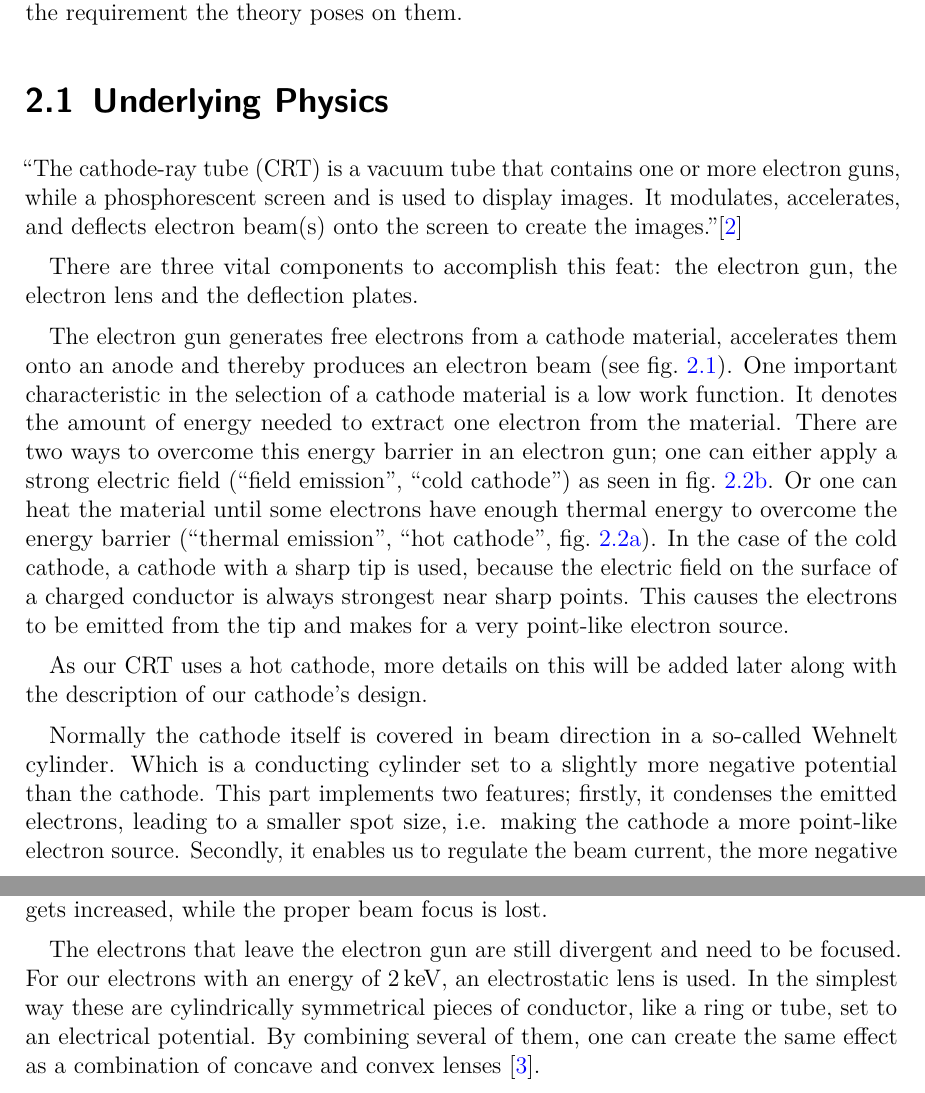
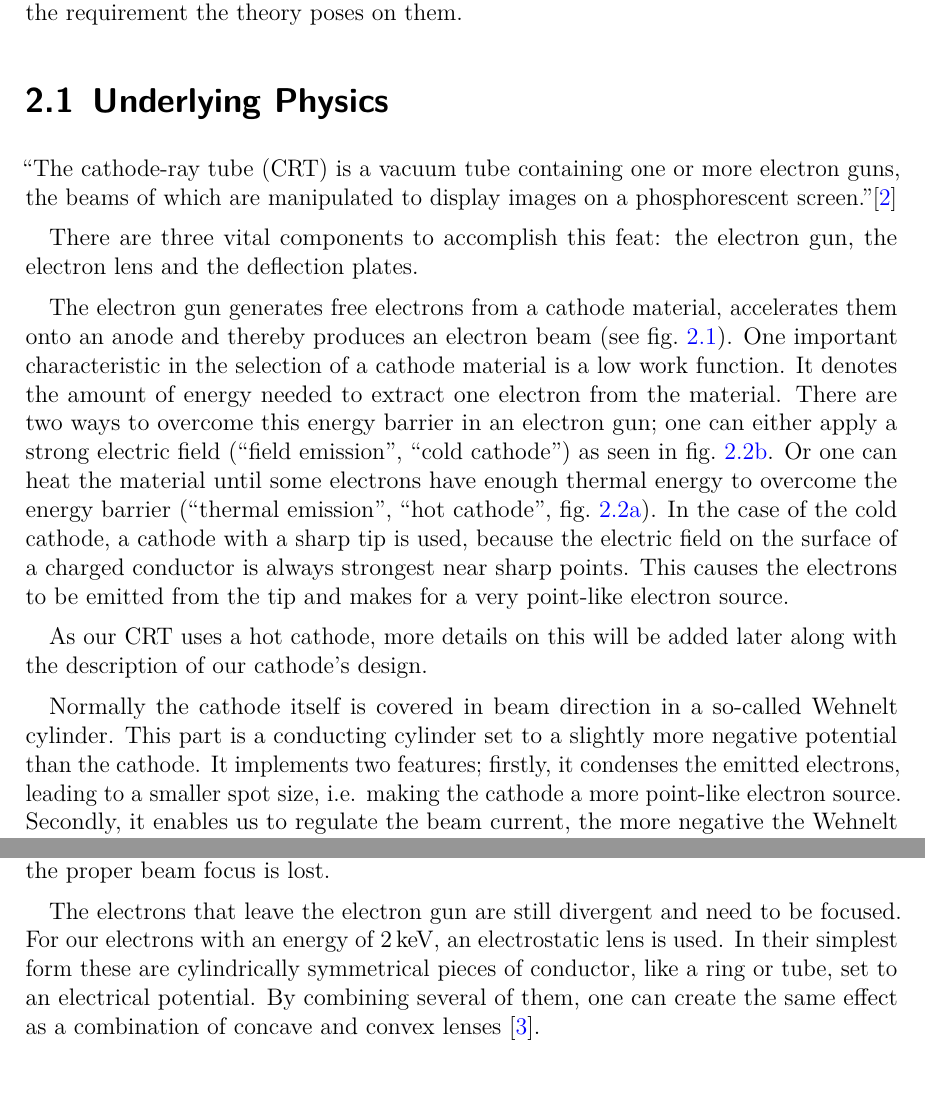
Before and after one commit to Preimtime/Project_CRT, a LaTeX thesis (Thesis.tex, which reads Chapters/CRT-Basics/CRT-Basics.tex): two parts of pages 5 and 7 of 43, joined at a grey line, cut so that both start at the same text. Compiled offline with pdfLaTeX; TikZ figures are drawn from their code, not taken from saved files.

Commit message:
Update CRT-Basics.tex

```diff
--- a/Chapters/CRT-Basics/CRT-Basics.tex
+++ b/Chapters/CRT-Basics/CRT-Basics.tex
@@ -10,8 +10,9 @@ This chapter features a quick explanation what a Cathodic Ray Tube (CRT) is and
 \section{Underlying Physics}
 
 
-``The cathode-ray tube (CRT) is a vacuum tube that contains one or more electron guns, while a phosphorescent screen and is used to display images. It modulates, accelerates, and deflects electron beam(s) onto the screen to create the images.''\cite{2021}
+``The cathode-ray tube (CRT) is a vacuum tube containing one or more electron guns, the beams of which are manipulated to display images on a phosphorescent screen.''\cite{2021}
 
+%``The cathode-ray tube (CRT) is a vacuum tube that contains one or more electron guns, while a phosphorescent screen and is used to display images. It modulates, accelerates, and deflects electron beam(s) onto the screen to create the images.''\cite{2021}
 
 There are three vital components to accomplish this feat: the electron gun, the electron lens and the deflection plates.
 
@@ -48,9 +49,9 @@ As our CRT uses a hot cathode, more details on this will be added later along wi
 \end{figure}
 
 
-Normally the cathode itself is covered in beam direction in a so-called Wehnelt cylinder. Which is a conducting cylinder set to a slightly more negative potential than the cathode. This part implements two features; firstly, it condenses the emitted electrons, leading to a smaller spot size, i.e. making the cathode a more point-like electron source. Secondly, it enables us to regulate the beam current, the more negative the Wehnelt potential is, the less electrons are emitted by the electron gun. As we make the Wehnelt potential more positive, the beam current increases and continues to rise even after it is more positive than the cathode itself. However, the spot size gets increased, while the proper beam focus is lost.
+Normally the cathode itself is covered in beam direction in a so-called Wehnelt cylinder. This part is a conducting cylinder set to a slightly more negative potential than the cathode. It implements two features; firstly, it condenses the emitted electrons, leading to a smaller spot size, i.e. making the cathode a more point-like electron source. Secondly, it enables us to regulate the beam current, the more negative the Wehnelt potential is, the less electrons are emitted by the electron gun. As we make the Wehnelt potential more positive, the beam current increases and continues to rise even after it is more positive than the cathode itself. However, the spot size gets increased, while the proper beam focus is lost.
 
-The electrons that leave the electron gun are still divergent and need to be focused. For our electrons with an energy of \SI{2}{\kilo\electronvolt},  an electrostatic lens is used.  In the simplest way these are cylindrically symmetrical pieces of conductor, like a ring or tube, set to an electrical potential. By combining several of them, one can create the same effect as a combination of concave and convex lenses \cite{Demtroeder3}.
+The electrons that leave the electron gun are still divergent and need to be focused. For our electrons with an energy of \SI{2}{\kilo\electronvolt},  an electrostatic lens is used.  In their simplest form these are cylindrically symmetrical pieces of conductor, like a ring or tube, set to an electrical potential. By combining several of them, one can create the same effect as a combination of concave and convex lenses \cite{Demtroeder3}.
 
 The field of this system is simply governed by Laplace's equation in
 cylindrical coordinates:
```
Also changed, not shown: Chapters/CRT-Basics/CRT-Basics.tex (4 more changed lines).
